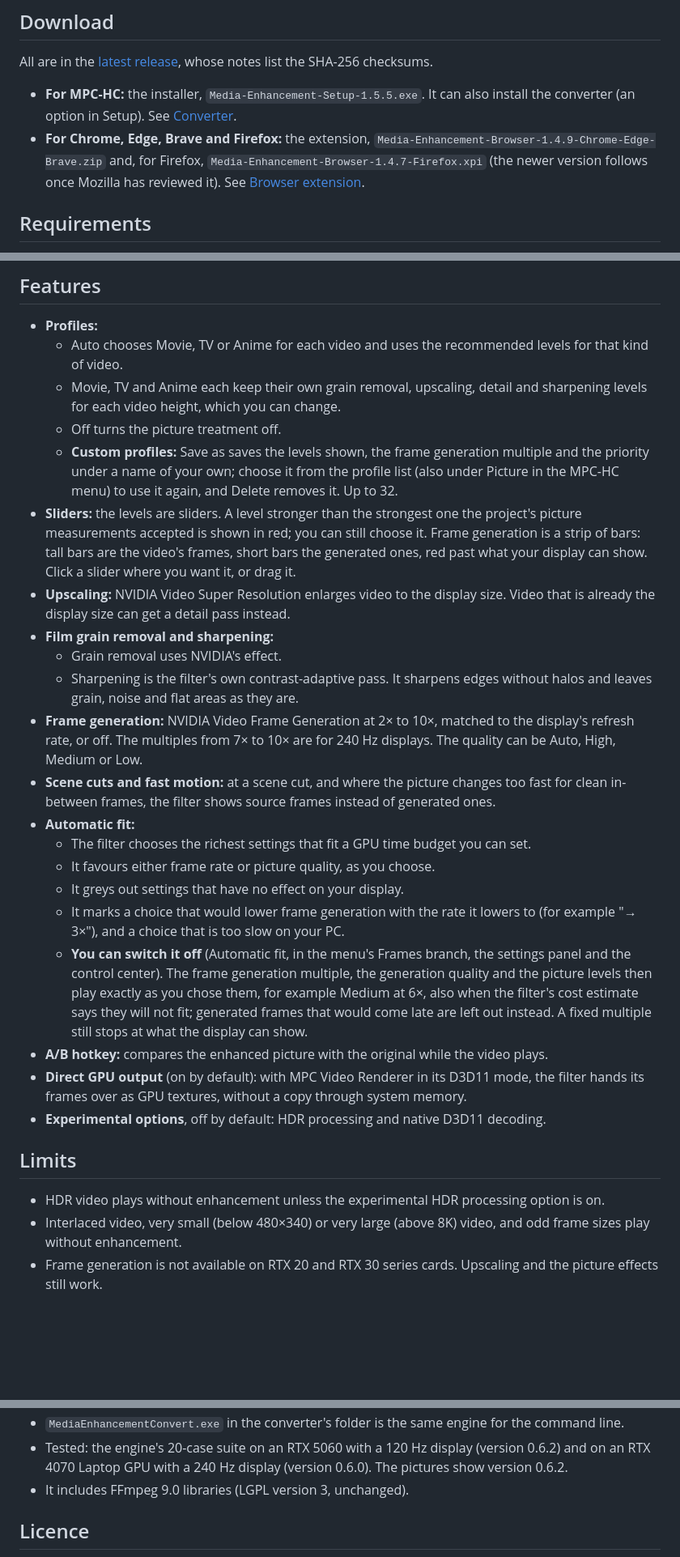
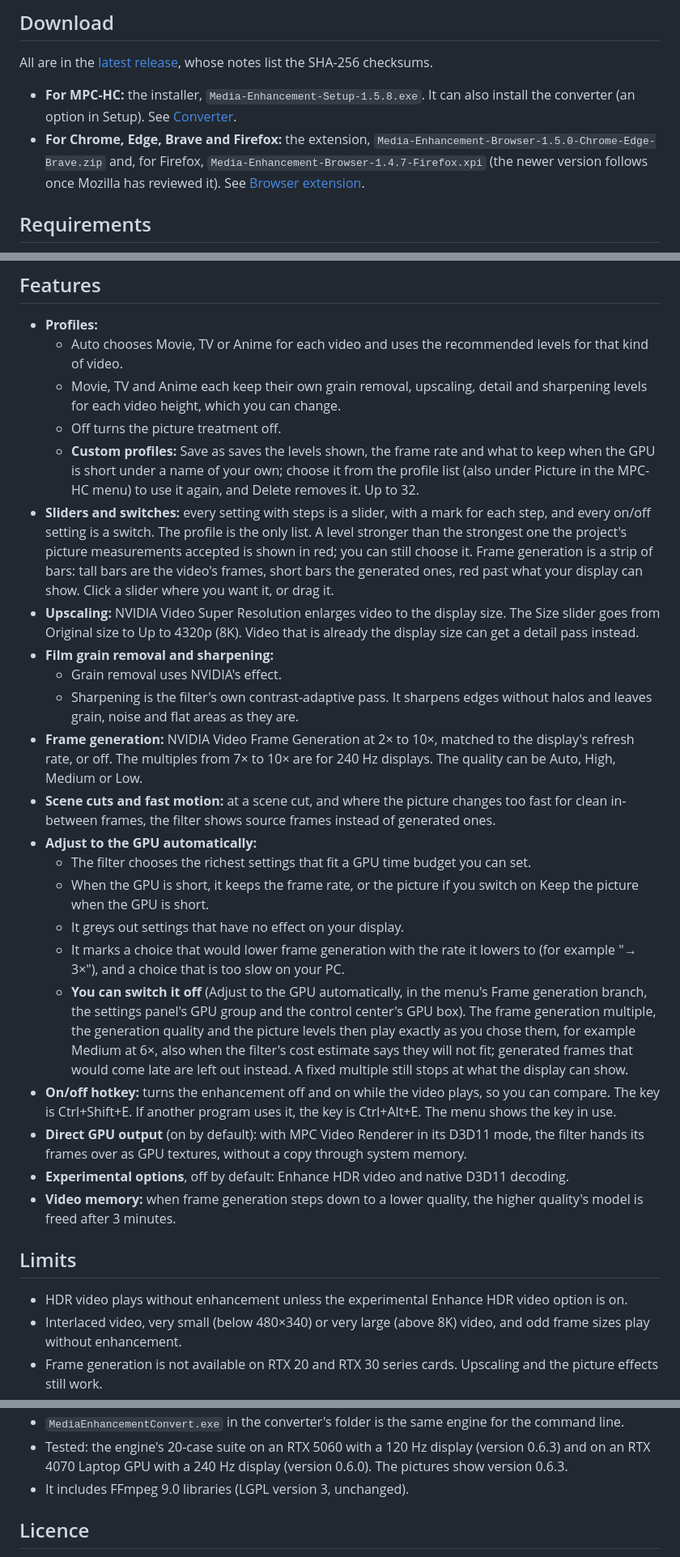
Before and after one commit to FHD81/media-enhancement, a Markdown page: README.md, 3 parts joined by grey strips. Shown at 81% size. Rendered like a GitHub page; blank space fills up the shorter version.

```diff
--- a/README.md
+++ b/README.md
@@ -25,8 +25,8 @@ Media Enhancement is an independent project. It is not affiliated with, sponsore
 
 All are in the [latest release](../../releases/latest), whose notes list the SHA-256 checksums.
 
-- **For MPC-HC:** the installer, `Media-Enhancement-Setup-1.5.5.exe`. It can also install the converter (an option in Setup). See [Converter](#converter).
-- **For Chrome, Edge, Brave and Firefox:** the extension, `Media-Enhancement-Browser-1.4.9-Chrome-Edge-Brave.zip` and, for Firefox, `Media-Enhancement-Browser-1.4.7-Firefox.xpi` (the newer version follows once Mozilla has reviewed it). See [Browser extension](#browser-extension).
+- **For MPC-HC:** the installer, `Media-Enhancement-Setup-1.5.8.exe`. It can also install the converter (an option in Setup). See [Converter](#converter).
+- **For Chrome, Edge, Brave and Firefox:** the extension, `Media-Enhancement-Browser-1.5.0-Chrome-Edge-Brave.zip` and, for Firefox, `Media-Enhancement-Browser-1.4.7-Firefox.xpi` (the newer version follows once Mozilla has reviewed it). See [Browser extension](#browser-extension).
 
 ## Requirements
 
@@ -64,27 +64,28 @@ The menu's Status line and the panel's status box show live figures while a vide
   - Auto chooses Movie, TV or Anime for each video and uses the recommended levels for that kind of video.
   - Movie, TV and Anime each keep their own grain removal, upscaling, detail and sharpening levels for each video height, which you can change.
   - Off turns the picture treatment off.
-  - **Custom profiles:** Save as saves the levels shown, the frame generation multiple and the priority under a name of your own; choose it from the profile list (also under Picture in the MPC-HC menu) to use it again, and Delete removes it. Up to 32.
-- **Sliders:** the levels are sliders. A level stronger than the strongest one the project's picture measurements accepted is shown in red; you can still choose it. Frame generation is a strip of bars: tall bars are the video's frames, short bars the generated ones, red past what your display can show. Click a slider where you want it, or drag it.
-- **Upscaling:** NVIDIA Video Super Resolution enlarges video to the display size. Video that is already the display size can get a detail pass instead.
+  - **Custom profiles:** Save as saves the levels shown, the frame rate and what to keep when the GPU is short under a name of your own; choose it from the profile list (also under Picture in the MPC-HC menu) to use it again, and Delete removes it. Up to 32.
+- **Sliders and switches:** every setting with steps is a slider, with a mark for each step, and every on/off setting is a switch. The profile is the only list. A level stronger than the strongest one the project's picture measurements accepted is shown in red; you can still choose it. Frame generation is a strip of bars: tall bars are the video's frames, short bars the generated ones, red past what your display can show. Click a slider where you want it, or drag it.
+- **Upscaling:** NVIDIA Video Super Resolution enlarges video to the display size. The Size slider goes from Original size to Up to 4320p (8K). Video that is already the display size can get a detail pass instead.
 - **Film grain removal and sharpening:**
   - Grain removal uses NVIDIA's effect.
   - Sharpening is the filter's own contrast-adaptive pass. It sharpens edges without halos and leaves grain, noise and flat areas as they are.
 - **Frame generation:** NVIDIA Video Frame Generation at 2× to 10×, matched to the display's refresh rate, or off. The multiples from 7× to 10× are for 240 Hz displays. The quality can be Auto, High, Medium or Low.
 - **Scene cuts and fast motion:** at a scene cut, and where the picture changes too fast for clean in-between frames, the filter shows source frames instead of generated ones.
-- **Automatic fit:**
+- **Adjust to the GPU automatically:**
   - The filter chooses the richest settings that fit a GPU time budget you can set.
-  - It favours either frame rate or picture quality, as you choose.
+  - When the GPU is short, it keeps the frame rate, or the picture if you switch on Keep the picture when the GPU is short.
   - It greys out settings that have no effect on your display.
   - It marks a choice that would lower frame generation with the rate it lowers to (for example "→ 3×"), and a choice that is too slow on your PC.
-  - **You can switch it off** (Automatic fit, in the menu's Frames branch, the settings panel and the control center). The frame generation multiple, the generation quality and the picture levels then play exactly as you chose them, for example Medium at 6×, also when the filter's cost estimate says they will not fit; generated frames that would come late are left out instead. A fixed multiple still stops at what the display can show.
-- **A/B hotkey:** compares the enhanced picture with the original while the video plays.
+  - **You can switch it off** (Adjust to the GPU automatically, in the menu's Frame generation branch, the settings panel's GPU group and the control center's GPU box). The frame generation multiple, the generation quality and the picture levels then play exactly as you chose them, for example Medium at 6×, also when the filter's cost estimate says they will not fit; generated frames that would come late are left out instead. A fixed multiple still stops at what the display can show.
+- **On/off hotkey:** turns the enhancement off and on while the video plays, so you can compare. The key is Ctrl+Shift+E. If another program uses it, the key is Ctrl+Alt+E. The menu shows the key in use.
 - **Direct GPU output** (on by default): with MPC Video Renderer in its D3D11 mode, the filter hands its frames over as GPU textures, without a copy through system memory.
-- **Experimental options**, off by default: HDR processing and native D3D11 decoding.
+- **Experimental options**, off by default: Enhance HDR video and native D3D11 decoding.
+- **Video memory:** when frame generation steps down to a lower quality, the higher quality's model is freed after 3 minutes.
 
 ## Limits
 
-- HDR video plays without enhancement unless the experimental HDR processing option is on.
+- HDR video plays without enhancement unless the experimental Enhance HDR video option is on.
 - Interlaced video, very small (below 480×340) or very large (above 8K) video, and odd frame sizes play without enhancement.
 - Frame generation is not available on RTX 20 and RTX 30 series cards. Upscaling and the picture effects still work.
 - When the NVIDIA effects cannot run, video plays without enhancement and the status line says why.
@@ -175,5 +176,5 @@ A preview. It converts a video file to a new file with the same enhancements (up
 - `MediaEnhancementConvert.exe` in the converter's folder is the same engine for the command line.
-- Tested: the engine's 20-case suite on an RTX 5060 with a 120 Hz display (version 0.6.2) and on an RTX 4070 Laptop GPU with a 240 Hz display (version 0.6.0). The pictures show version 0.6.2.
+- Tested: the engine's 20-case suite on an RTX 5060 with a 120 Hz display (version 0.6.3) and on an RTX 4070 Laptop GPU with a 240 Hz display (version 0.6.0). The pictures show version 0.6.3.
 - It includes FFmpeg 9.0 libraries (LGPL version 3, unchanged).
 
 ## Licence
```
Also changed, not shown: other parts of README.md (+12 -12 lines), docs/images/converter-split.png, docs/images/converter.png.
